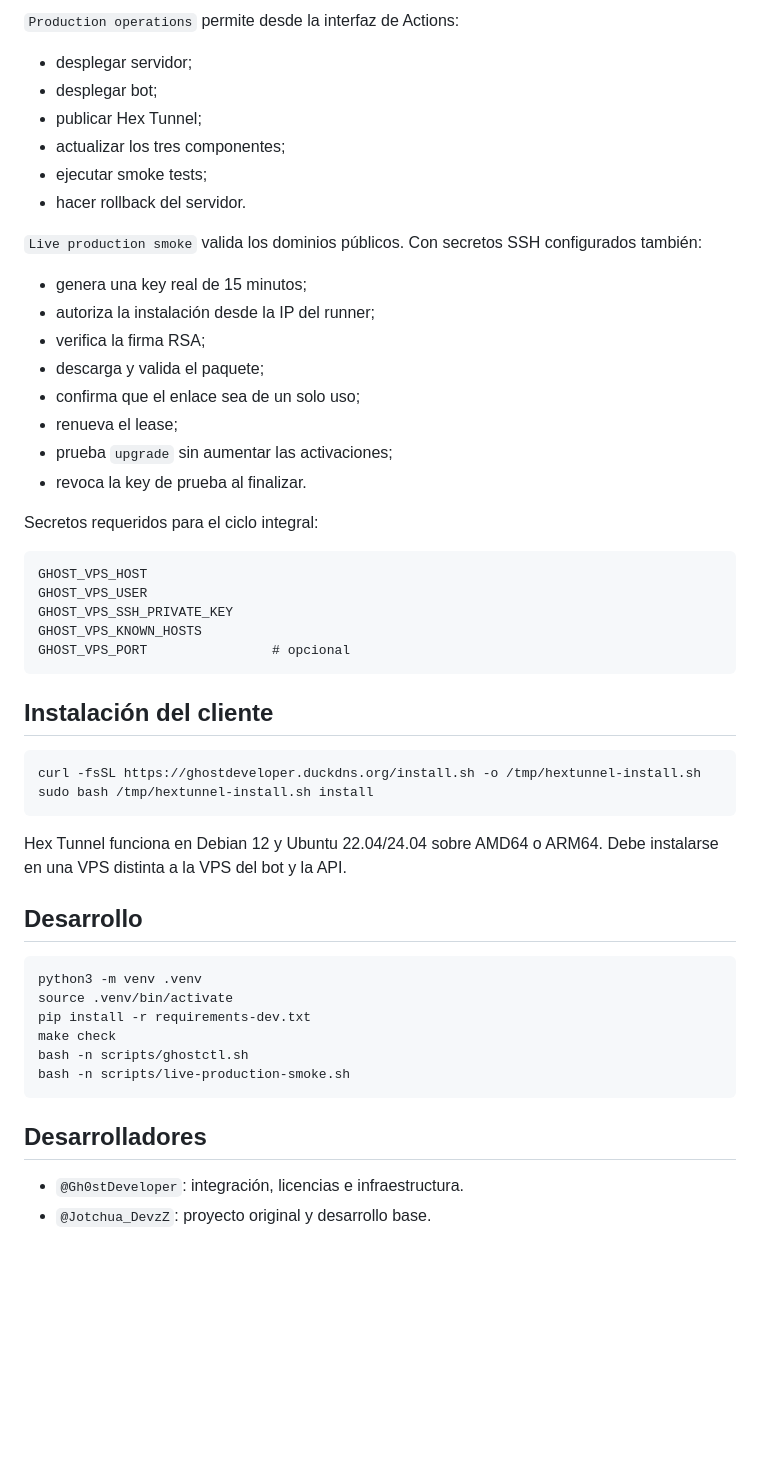
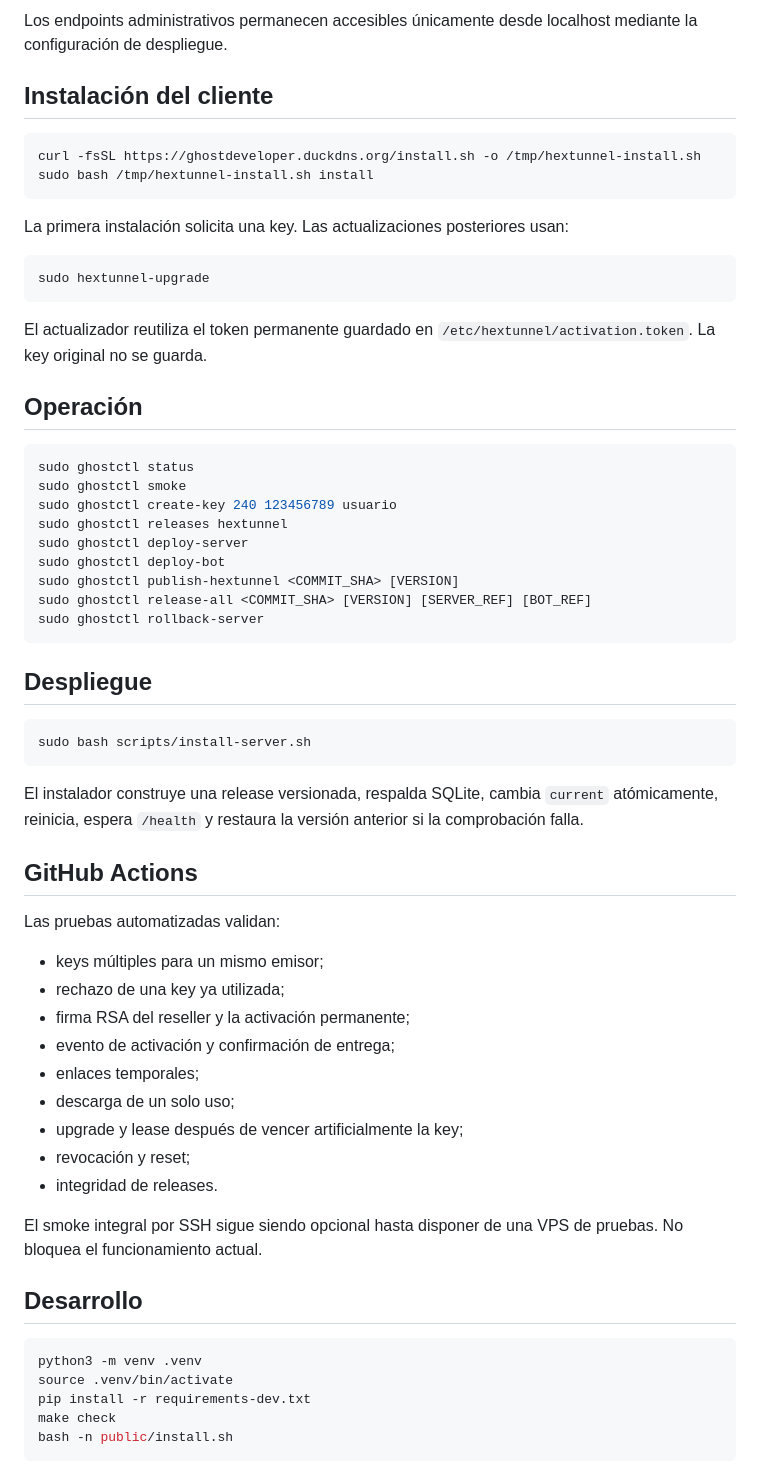
Before and after one commit to Gh0stDeveloper/GhostDeveloperLicenseServer, a Markdown page: README.md, the part around one of its changes. Rendered like a GitHub page; blank space fills up the shorter version.

````diff
--- a/README.md
+++ b/README.md
@@ -107,32 +92,4 @@ Antes de registrar el paquete se ejecuta el gate completo de producción, se res
-`Production operations` permite desde la interfaz de Actions:
-
-- desplegar servidor;
-- desplegar bot;
-- publicar Hex Tunnel;
-- actualizar los tres componentes;
-- ejecutar smoke tests;
-- hacer rollback del servidor.
-
-`Live production smoke` valida los dominios públicos. Con secretos SSH configurados también:
-
-- genera una key real de 15 minutos;
-- autoriza la instalación desde la IP del runner;
-- verifica la firma RSA;
-- descarga y valida el paquete;
-- confirma que el enlace sea de un solo uso;
-- renueva el lease;
-- prueba `upgrade` sin aumentar las activaciones;
-- revoca la key de prueba al finalizar.
-
-Secretos requeridos para el ciclo integral:
-
-```text
-GHOST_VPS_HOST
-GHOST_VPS_USER
-GHOST_VPS_SSH_PRIVATE_KEY
-GHOST_VPS_KNOWN_HOSTS
-GHOST_VPS_PORT                # opcional
-```
+Los endpoints administrativos permanecen accesibles únicamente desde localhost mediante la configuración de despliegue.
 
 ## Instalación del cliente
 
@@ -141,7 +98,51 @@ curl -fsSL https://ghostdeveloper.duckdns.org/install.sh -o /tmp/hextunnel-insta
 sudo bash /tmp/hextunnel-install.sh install
 ```
 
-Hex Tunnel funciona en Debian 12 y Ubuntu 22.04/24.04 sobre AMD64 o ARM64. Debe instalarse en una VPS distinta a la VPS del bot y la API.
+La primera instalación solicita una key. Las actualizaciones posteriores usan:
+
+```bash
+sudo hextunnel-upgrade
+```
+
+El actualizador reutiliza el token permanente guardado en `/etc/hextunnel/activation.token`. La key original no se guarda.
+
+## Operación
+
+```bash
+sudo ghostctl status
+sudo ghostctl smoke
+sudo ghostctl create-key 240 123456789 usuario
+sudo ghostctl releases hextunnel
+sudo ghostctl deploy-server
+sudo ghostctl deploy-bot
+sudo ghostctl publish-hextunnel <COMMIT_SHA> [VERSION]
+sudo ghostctl release-all <COMMIT_SHA> [VERSION] [SERVER_REF] [BOT_REF]
+sudo ghostctl rollback-server
+```
+
+## Despliegue
+
+```bash
+sudo bash scripts/install-server.sh
+```
+
+El instalador construye una release versionada, respalda SQLite, cambia `current` atómicamente, reinicia, espera `/health` y restaura la versión anterior si la comprobación falla.
+
+## GitHub Actions
+
+Las pruebas automatizadas validan:
+
+- keys múltiples para un mismo emisor;
+- rechazo de una key ya utilizada;
+- firma RSA del reseller y la activación permanente;
+- evento de activación y confirmación de entrega;
+- enlaces temporales;
+- descarga de un solo uso;
+- upgrade y lease después de vencer artificialmente la key;
+- revocación y reset;
+- integridad de releases.
+
+El smoke integral por SSH sigue siendo opcional hasta disponer de una VPS de pruebas. No bloquea el funcionamiento actual.
 
 ## Desarrollo
 
@@ -150,11 +151,5 @@ python3 -m venv .venv
 source .venv/bin/activate
 pip install -r requirements-dev.txt
 make check
-bash -n scripts/ghostctl.sh
-bash -n scripts/live-production-smoke.sh
+bash -n public/install.sh
 ```
-
-## Desarrolladores
-
-- `@Gh0stDeveloper`: integración, licencias e infraestructura.
-- `@Jotchua_DevzZ`: proyecto original y desarrollo base.
````
Also changed, not shown: other parts of README.md (+68 -83 lines).
